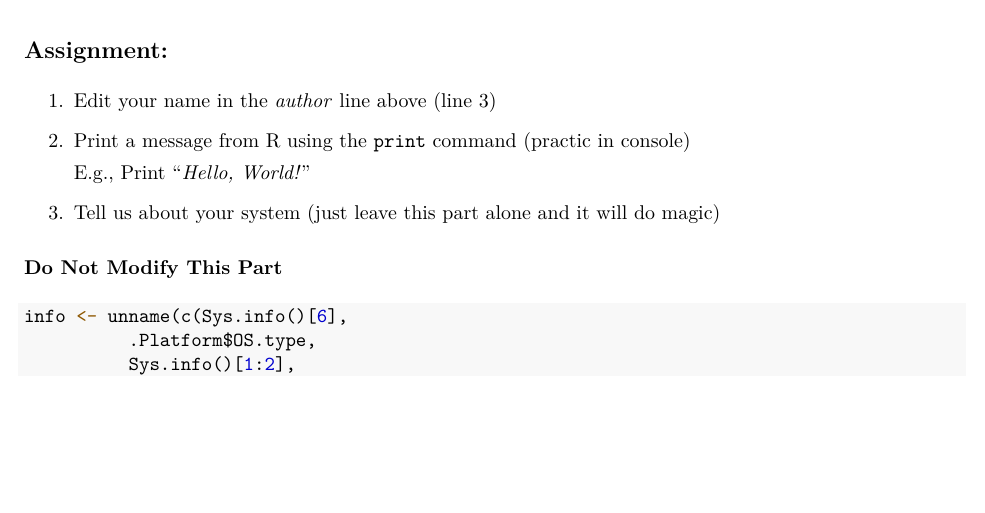
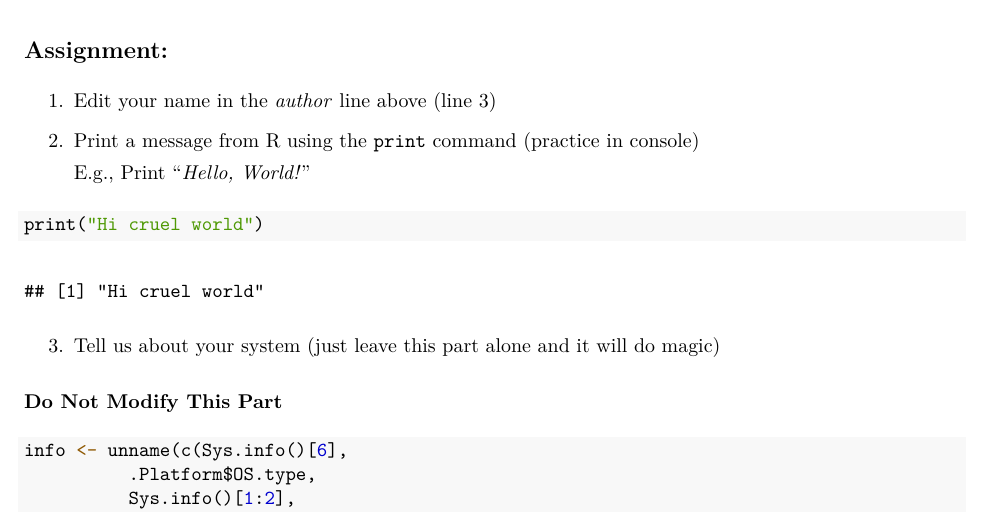
Before and after one commit to QBstudents/QB2023_Stoltz, an R Markdown document (2.Worksheets/4.SoftwareInstall/R.SoftwareInstall_Worksheet.Rmd): part of the page, cut so that both start at the same text, the shorter picture padded with empty space. The pictures show the output file 2.Worksheets/4.SoftwareInstall/R.SoftwareInstall_Worksheet.pdf that the author committed with the source.

Commit message:
Updated WS 4

````diff
--- a/2.Worksheets/4.SoftwareInstall/R.SoftwareInstall_Worksheet.Rmd
+++ b/2.Worksheets/4.SoftwareInstall/R.SoftwareInstall_Worksheet.Rmd
@@ -20,12 +20,11 @@ It is due on **January 18^th^, 2023 at 12:00 (noon)**.
 
 1. Edit your name in the *author* line above (line 3)
 
-2. Print a message from R using the `print` command (practic in console)
+2. Print a message from R using the `print` command (practice in console)
 
     E.g., Print "*Hello, World!*"
 ```{r}
-
-
+print("Hi cruel world")
 ```
 
 3. Tell us about your system (just leave this part alone and it will do magic)
````
Also changed, not shown: 2.Worksheets/4.SoftwareInstall/R.SoftwareInstall_Worksheet.pdf, 2.Worksheets/4.SoftwareInstall/R.SoftwareInstall_Worksheet.Rmd (2 more changed lines).
